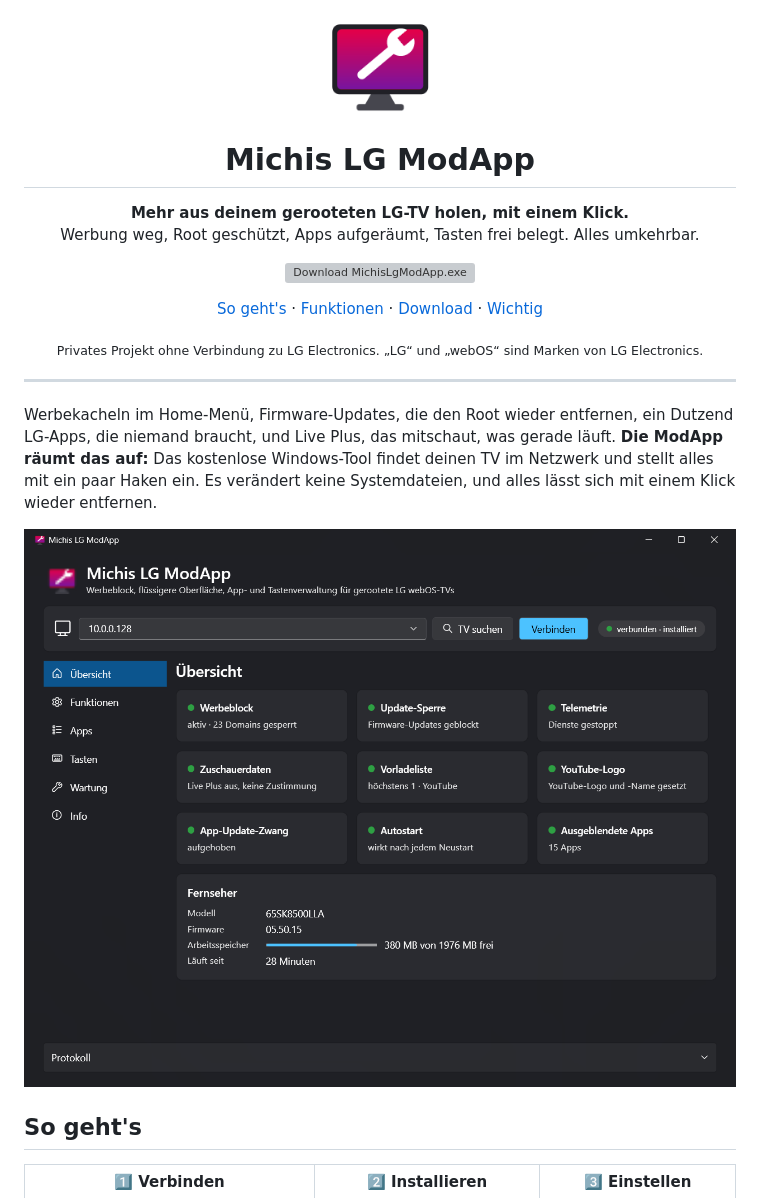
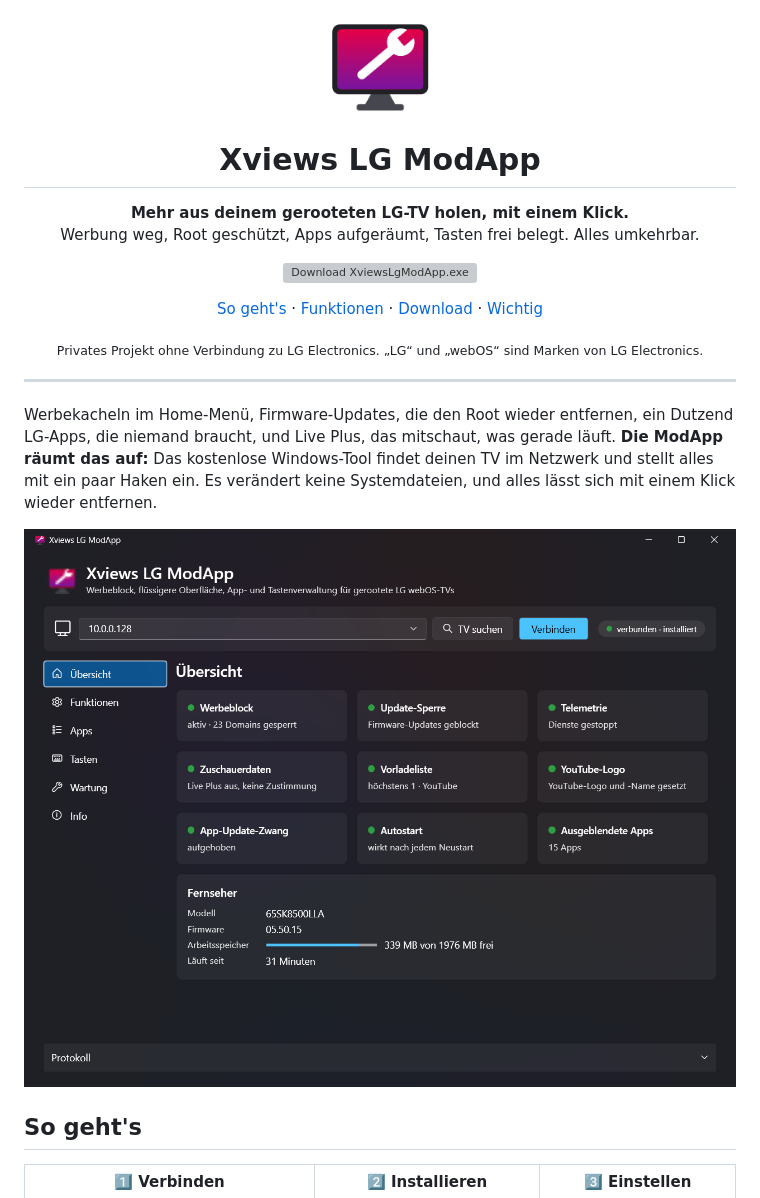
Before and after one commit to xviews/xviews-lg-modapp, a Markdown page: README.md, the part around the change printed below. Drawn GitHub-style; pictures changed too: bilder/1-uebersicht.png; grey boxes are pictures that could not be loaded.

```diff
--- a/README.md
+++ b/README.md
@@ -3,6 +3,6 @@
 </p>
 
-<h1 align="center">Michis LG ModApp</h1>
+<h1 align="center">Xviews LG ModApp</h1>
 
 <p align="center">
   <b>Mehr aus deinem gerooteten LG-TV holen, mit einem Klick.</b><br>
@@ -10,7 +10,7 @@
 </p>
 
 <p align="center">
-  <a href="https://github.com/xviews/xviews-lg-modapp/releases/latest/download/MichisLgModApp.exe"><img src="https://img.shields.io/github/v/release/xviews/xviews-lg-modapp?label=Download%20MichisLgModApp.exe&style=for-the-badge&logo=windows&logoColor=white&color=2ea44f" alt="Download MichisLgModApp.exe"></a>
+  <a href="https://github.com/xviews/xviews-lg-modapp/releases/latest/download/XviewsLgModApp.exe"><img src="https://img.shields.io/github/v/release/xviews/xviews-lg-modapp?label=Download%20XviewsLgModApp.exe&style=for-the-badge&logo=windows&logoColor=white&color=2ea44f" alt="Download XviewsLgModApp.exe"></a>
 </p>
 
 <p align="center">
```
Also changed, not shown: other parts of README.md (+6 -4 lines), bilder/2-funktionen.png, bilder/3-apps.png, bilder/4-tasten.png, bilder/5-info.png, 2 other files.
